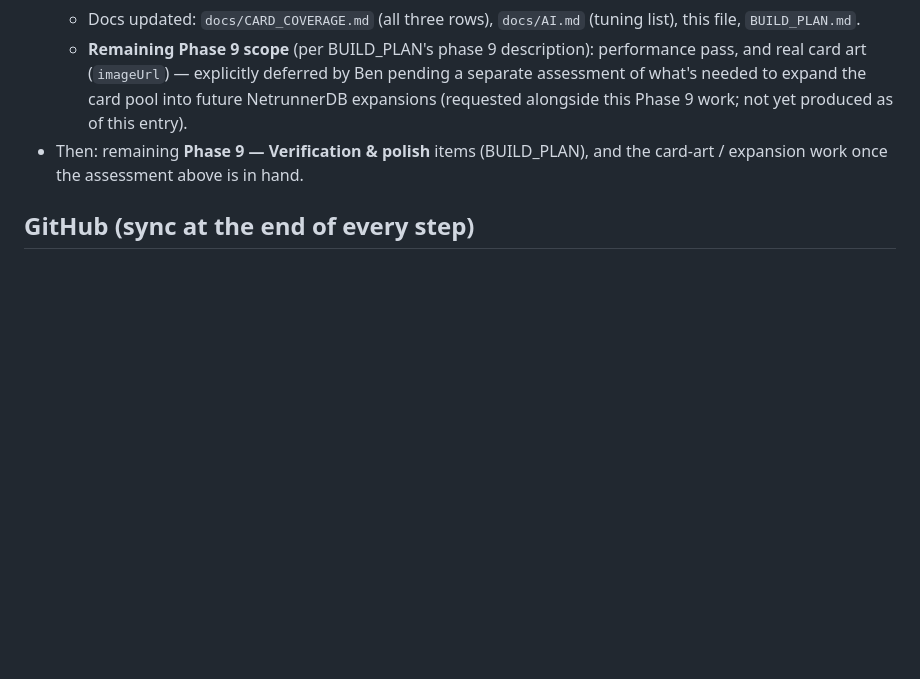
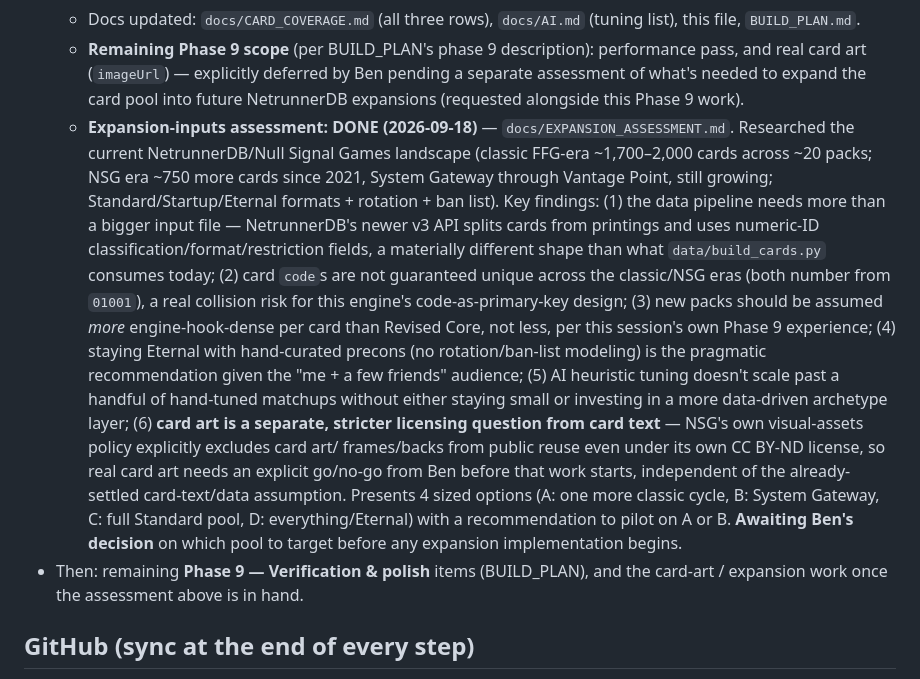
Before and after one commit to bmiraski/netrunner-game, a Markdown page: docs/PROJECT_NOTES.md, the part around the change. Rendered like a GitHub page; blank space fills up the shorter version.

```diff
--- a/docs/PROJECT_NOTES.md
+++ b/docs/PROJECT_NOTES.md
@@ -233,7 +233,34 @@
     performance pass, and real card art (`imageUrl`) — explicitly deferred
     by Ben pending a separate assessment of what's needed to expand the
     card pool into future NetrunnerDB expansions (requested alongside this
-    Phase 9 work; not yet produced as of this entry).
+    Phase 9 work).
+  - **Expansion-inputs assessment: DONE (2026-09-18)** — `docs/EXPANSION_ASSESSMENT.md`.
+    Researched the current NetrunnerDB/Null Signal Games landscape (classic
+    FFG-era ~1,700–2,000 cards across ~20 packs; NSG era ~750 more cards
+    since 2021, System Gateway through Vantage Point, still growing;
+    Standard/Startup/Eternal formats + rotation + ban list). Key findings:
+    (1) the data pipeline needs more than a bigger input file —
+    NetrunnerDB's newer v3 API splits cards from printings and uses
+    numeric-ID classification/format/restriction fields, a materially
+    different shape than what `data/build_cards.py` consumes today; (2)
+    card `code`s are not guaranteed unique across the classic/NSG eras
+    (both number from `01001`), a real collision risk for this engine's
+    code-as-primary-key design; (3) new packs should be assumed *more*
+    engine-hook-dense per card than Revised Core, not less, per this
+    session's own Phase 9 experience; (4) staying Eternal with hand-curated
+    precons (no rotation/ban-list modeling) is the pragmatic recommendation
+    given the "me + a few friends" audience; (5) AI heuristic tuning
+    doesn't scale past a handful of hand-tuned matchups without either
+    staying small or investing in a more data-driven archetype layer; (6)
+    **card art is a separate, stricter licensing question from card
+    text** — NSG's own visual-assets policy explicitly excludes card art/
+    frames/backs from public reuse even under its own CC BY-ND license, so
+    real card art needs an explicit go/no-go from Ben before that work
+    starts, independent of the already-settled card-text/data assumption.
+    Presents 4 sized options (A: one more classic cycle, B: System Gateway,
+    C: full Standard pool, D: everything/Eternal) with a recommendation to
+    pilot on A or B. **Awaiting Ben's decision** on which pool to target
+    before any expansion implementation begins.
 - Then: remaining **Phase 9 — Verification & polish** items (BUILD_PLAN),
   and the card-art / expansion work once the assessment above is in hand.
 
```
Also changed, not shown: docs/EXPANSION_ASSESSMENT.md (added, +231 -0 lines).
